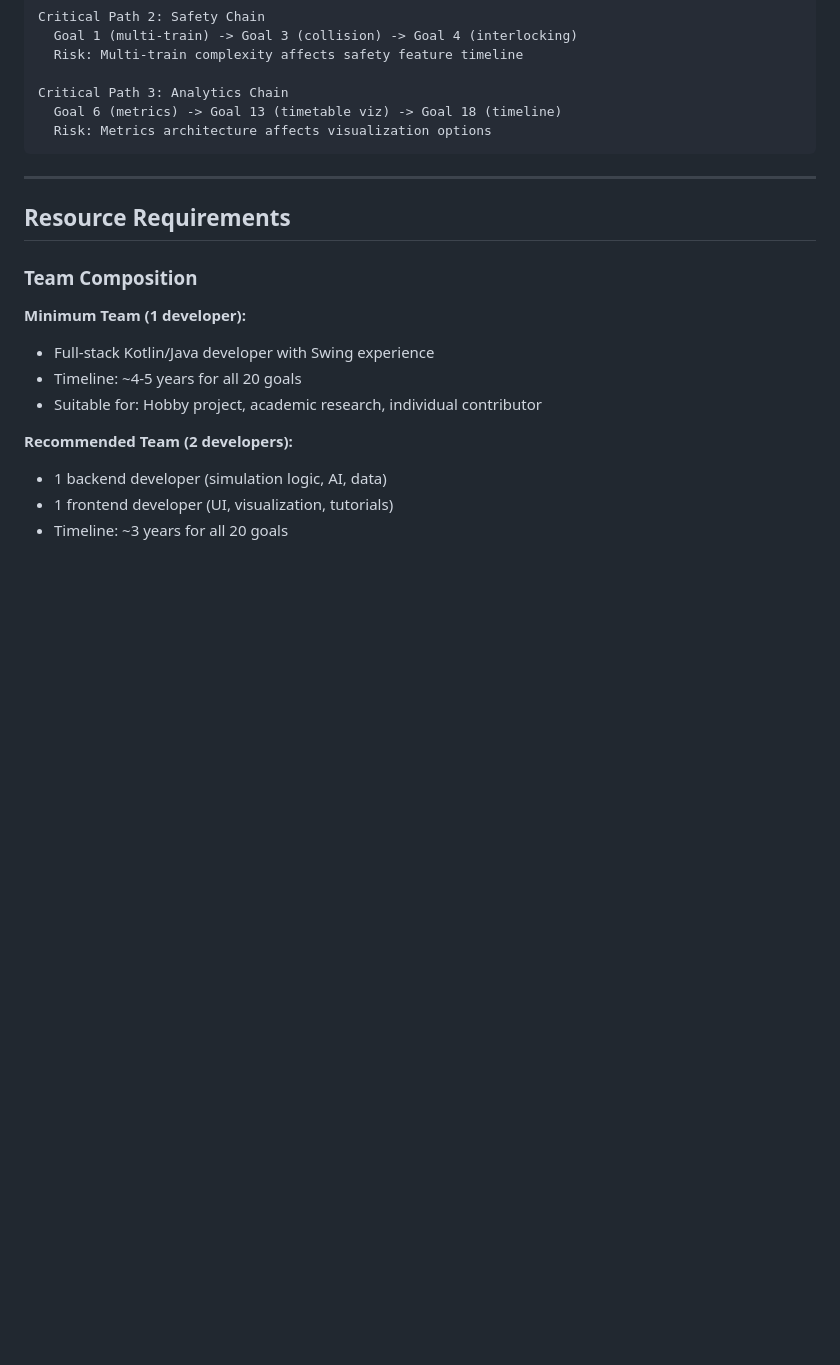
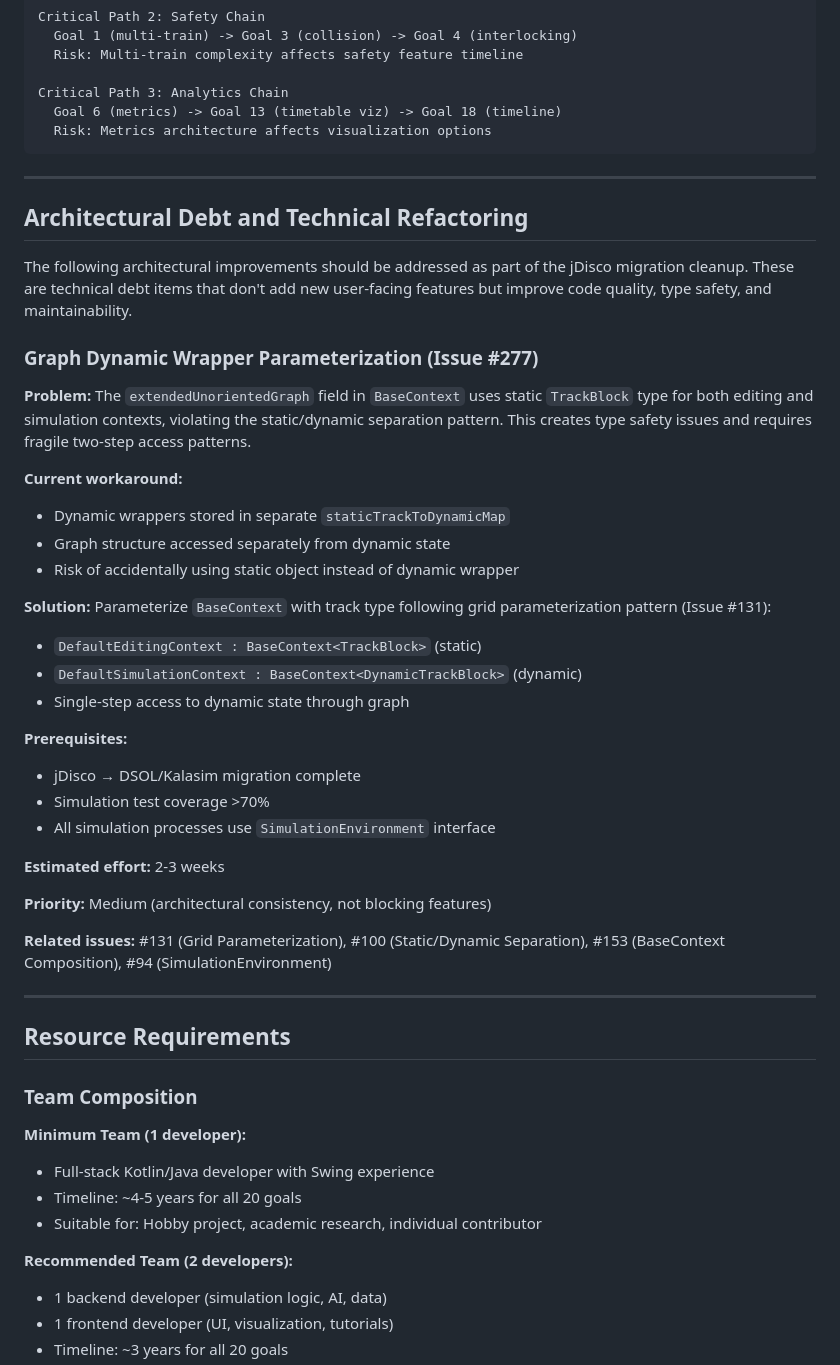
Before and after one commit to bedaHovorka/interlockSim, a Markdown page: LONG_TERM_GOALS.md, the part around the change. Rendered like a GitHub page; blank space fills up the shorter version.

Commit message:
docs: Document Issue #277 architectural debt in LONG_TERM_GOALS
Issue #277 (Graph Dynamic Wrapper Parameterization) is no longer deferred.
Will be implemented before fixing Issue #275 (Train Deadlock).

This architectural change parameterizes BaseContext with track type,
allowing simulation to use DynamicTrackBlock wrappers instead of static TrackBlock.

See Issue #275 for dependency details and implementation timeline.

Co-Authored-By: Claude Sonnet 4.5 <noreply@anthropic.com>

```diff
--- a/LONG_TERM_GOALS.md
+++ b/LONG_TERM_GOALS.md
@@ -675,6 +675,39 @@ Critical Path 3: Analytics Chain
 
 ---
 
+## Architectural Debt and Technical Refactoring
+
+The following architectural improvements should be addressed as part of the jDisco migration cleanup. These are technical debt items that don't add new user-facing features but improve code quality, type safety, and maintainability.
+
+### Graph Dynamic Wrapper Parameterization (Issue #277)
+
+**Problem:**
+The `extendedUnorientedGraph` field in `BaseContext` uses static `TrackBlock` type for both editing and simulation contexts, violating the static/dynamic separation pattern. This creates type safety issues and requires fragile two-step access patterns.
+
+**Current workaround:**
+- Dynamic wrappers stored in separate `staticTrackToDynamicMap`
+- Graph structure accessed separately from dynamic state
+- Risk of accidentally using static object instead of dynamic wrapper
+
+**Solution:**
+Parameterize `BaseContext` with track type following grid parameterization pattern (Issue #131):
+- `DefaultEditingContext : BaseContext<TrackBlock>` (static)
+- `DefaultSimulationContext : BaseContext<DynamicTrackBlock>` (dynamic)
+- Single-step access to dynamic state through graph
+
+**Prerequisites:**
+- jDisco → DSOL/Kalasim migration complete
+- Simulation test coverage >70%
+- All simulation processes use `SimulationEnvironment` interface
+
+**Estimated effort:** 2-3 weeks
+
+**Priority:** Medium (architectural consistency, not blocking features)
+
+**Related issues:** #131 (Grid Parameterization), #100 (Static/Dynamic Separation), #153 (BaseContext Composition), #94 (SimulationEnvironment)
+
+---
+
 ## Resource Requirements
 
 ### Team Composition
```
